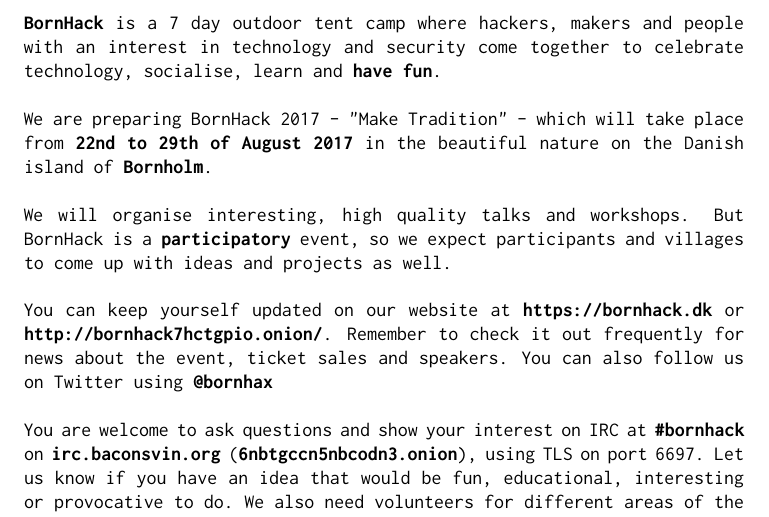
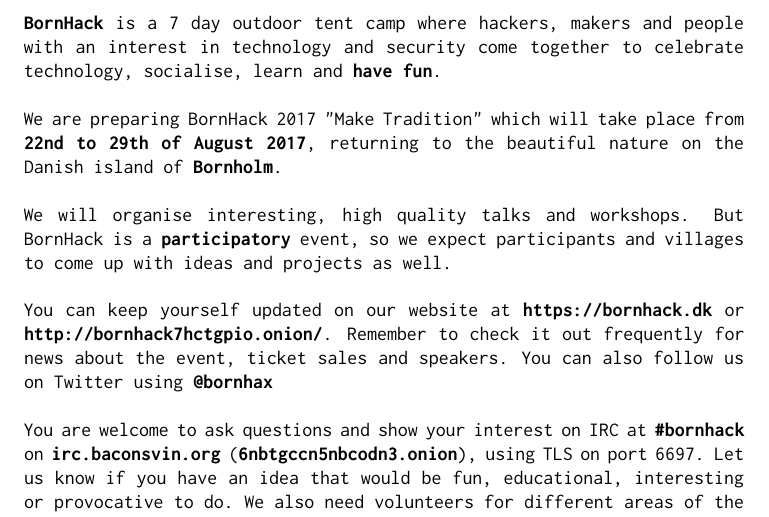
Before and after one commit to bornhack/assets, a LaTeX document (2017-flyer/2017-flyer.tex): part of the page, cut so that both start at the same text. Compiled offline with pdfLaTeX.

Commit message:
more wording

```diff
--- a/2017-flyer/2017-flyer.tex
+++ b/2017-flyer/2017-flyer.tex
@@ -21,9 +21,9 @@
 hackers, makers and people with an interest in technology and security come
 together to celebrate technology, socialise, learn and \textbf{have fun}.}\\
 
-\noindent {\raggedleft We are preparing BornHack 2017 - "Make Tradition" -
-which will take place from \textbf{22nd to 29th of August 2017} in the
-beautiful nature on the Danish island of \textbf{Bornholm}.}\\
+\noindent {\raggedleft We are preparing BornHack 2017 "Make Tradition"
+which will take place from \textbf{22nd to 29th of August 2017}, returning to
+the beautiful nature on the Danish island of \textbf{Bornholm}.}\\
 
 \noindent {\raggedleft We will organise interesting, high quality talks and
 workshops. But BornHack is a \textbf{participatory} event, so we expect
```
